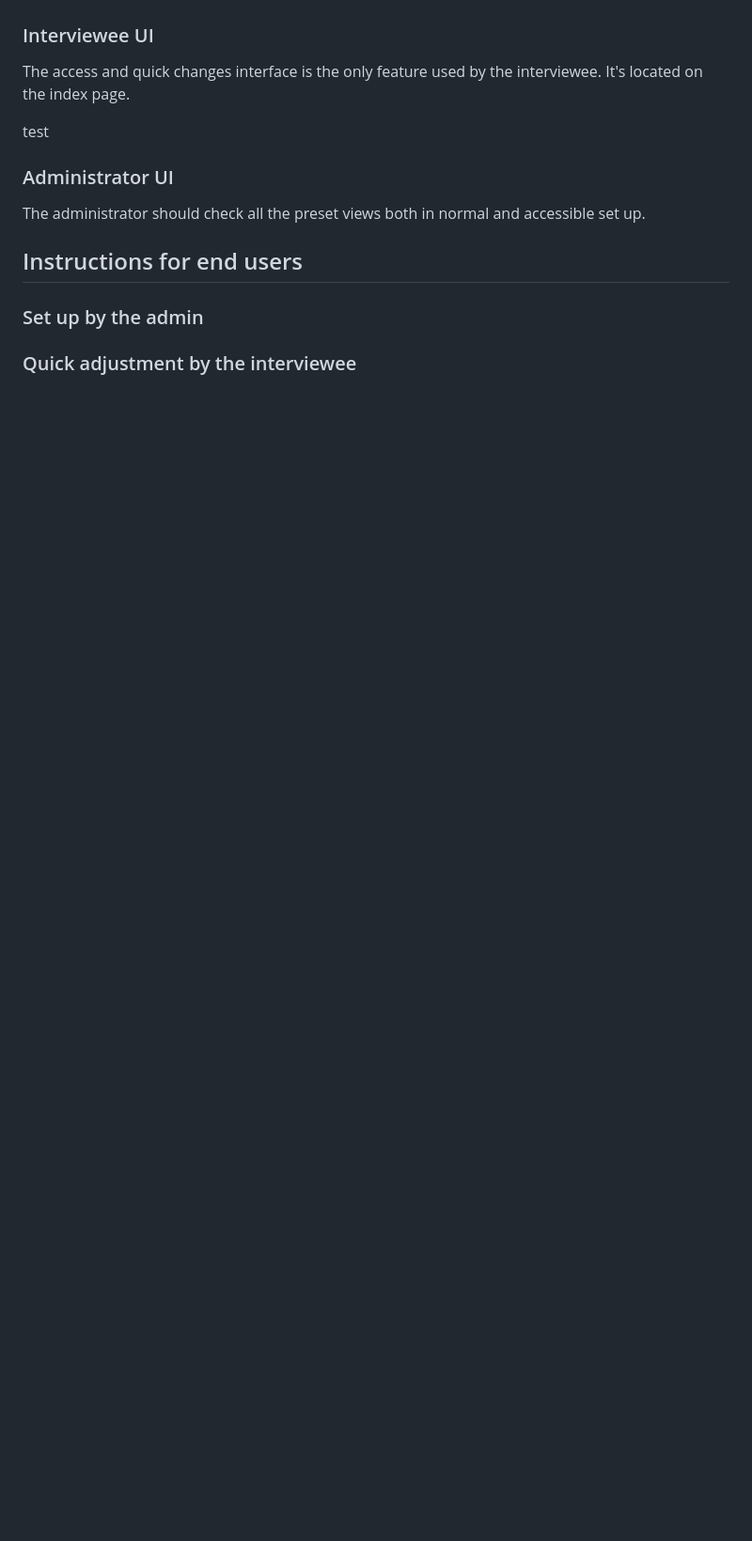
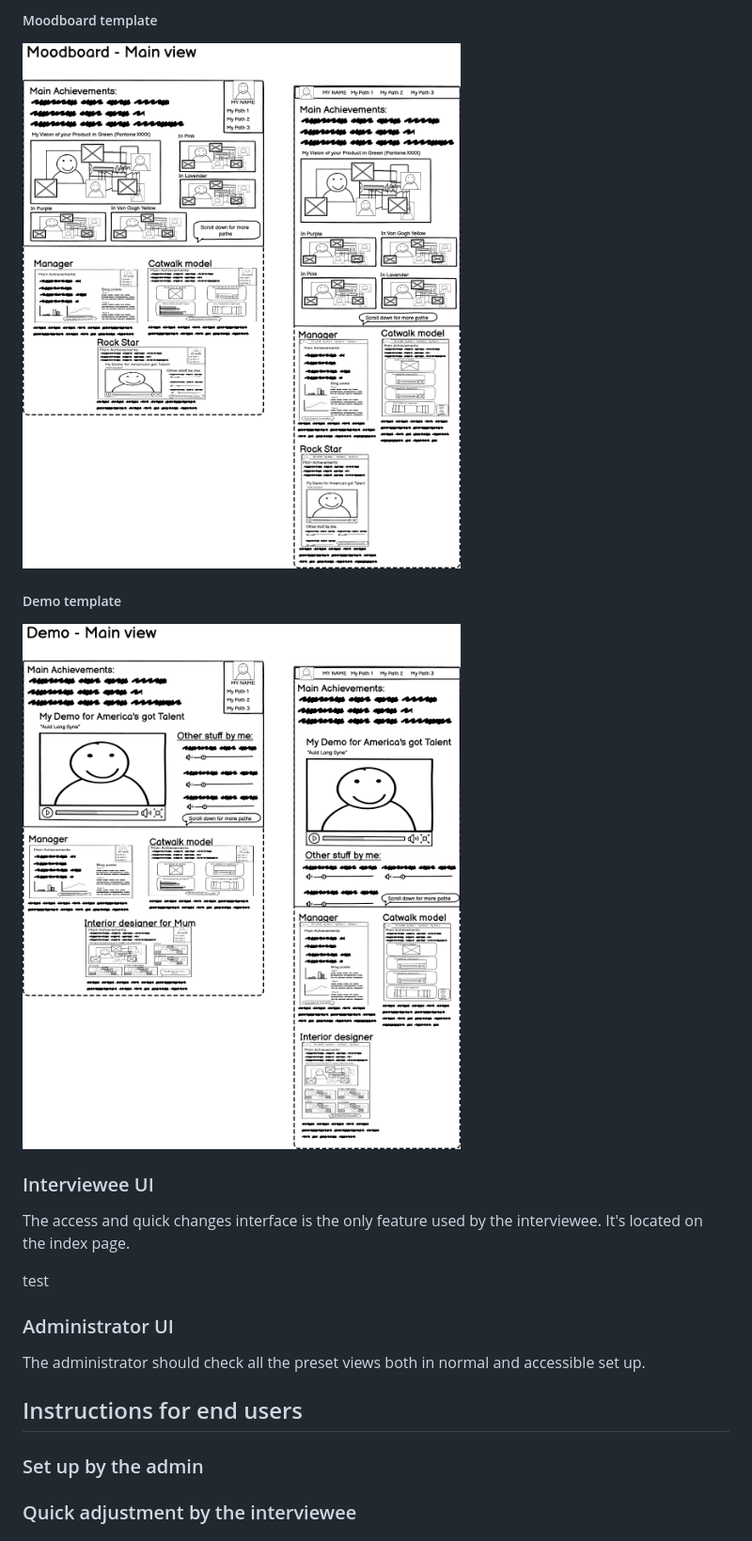
Before and after one commit to PedroS-Studies/connecting_the_dots, a Markdown page: README.md, the part around the change printed below. Shown: that part at 94% size. GitHub-like rendering; pictures changed too: assets/images/rm_wf_demo.png (added), assets/images/rm_wf_moodboard.png (added); blank space fills up the shorter version.

```diff
--- a/README.md
+++ b/README.md
@@ -72,3 +85,10 @@ The pages should be responsive to the recruiter's instinct to look at it in land
+##### Moodboard template
+
+![Moodboard template](assets/images/rm_wf_moodboard.png)
+
+##### Demo template
+
+![Demo template](assets/images/rm_wf_demo.png)
 
 ### Interviewee UI
 
```
Also changed, not shown: other parts of README.md (+15 -2 lines), assets/images/rm_wf_fact_sheet.png (added), assets/images/rm_wf_portfolio.png (added).
